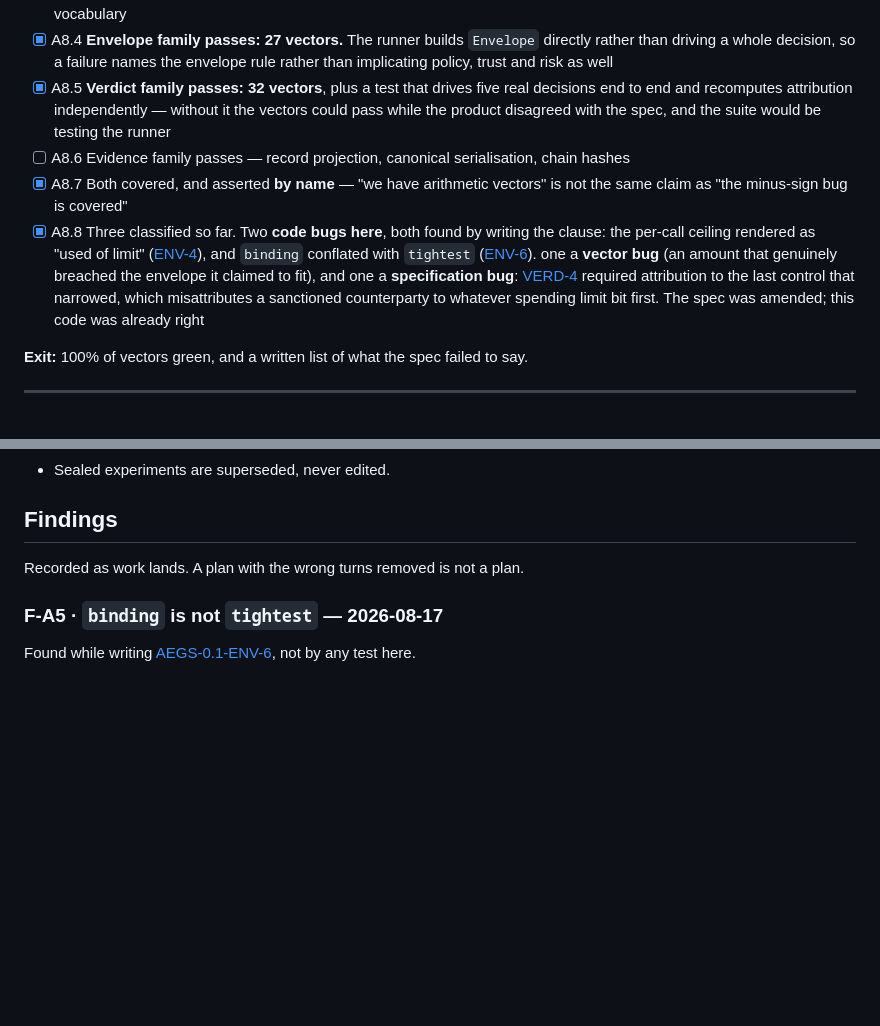
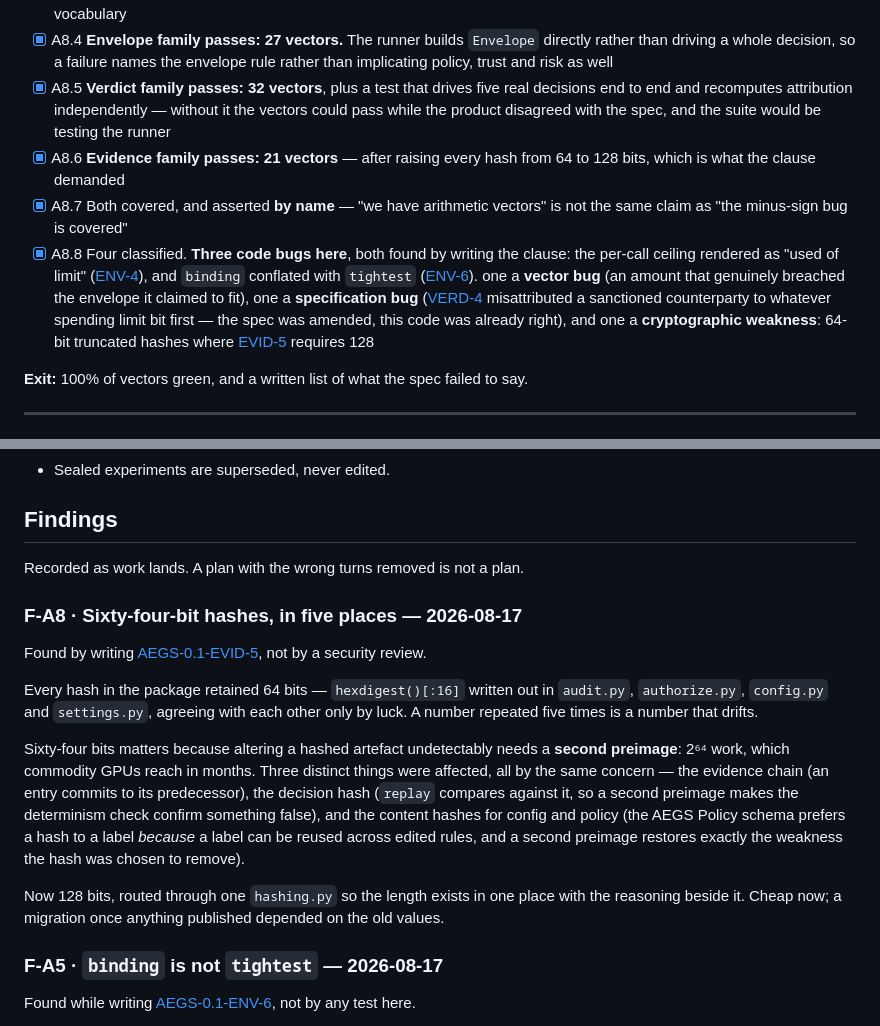
Before and after one commit to aegoll/aegoll, a Markdown page: PLAN.md, 2 parts joined by grey strips. Drawn GitHub-style; blank space fills up the shorter version.

Commit message:
docs: tick the evidence slice, record F-A8 and F-B8

```diff
--- a/PLAN.md
+++ b/PLAN.md
@@ -301,9 +301,9 @@ against a spec rather than against itself.
 - [x] A8.3 **Arithmetic family passes: 33 vectors, 0 divergences.** Refusal categories are *mapped* rather than string-compared — a vector checks the right *kind* of reason, and matching wording would make the suite a test of our vocabulary
 - [x] A8.4 **Envelope family passes: 27 vectors.** The runner builds `Envelope` directly rather than driving a whole decision, so a failure names the envelope rule rather than implicating policy, trust and risk as well
 - [x] A8.5 **Verdict family passes: 32 vectors**, plus a test that drives five real decisions end to end and recomputes attribution independently — without it the vectors could pass while the product disagreed with the spec, and the suite would be testing the runner
-- [ ] A8.6 Evidence family passes — record projection, canonical serialisation, chain hashes
+- [x] A8.6 **Evidence family passes: 21 vectors** — after raising every hash from 64 to 128 bits, which is what the clause demanded
 - [x] A8.7 Both covered, and asserted **by name** — "we have arithmetic vectors" is not the same claim as "the minus-sign bug is covered"
-- [x] A8.8 Three classified so far. Two **code bugs here**, both found by writing the clause: the per-call ceiling rendered as "used of limit" ([ENV-4](../aegs/spec/03-envelopes.md)), and `binding` conflated with `tightest` ([ENV-6](../aegs/spec/03-envelopes.md)). one a **vector bug** (an amount that genuinely breached the envelope it claimed to fit), and one a **specification bug**: [VERD-4](../aegs/spec/04-verdicts.md) required attribution to the last control that narrowed, which misattributes a sanctioned counterparty to whatever spending limit bit first. The spec was amended; this code was already right
+- [x] A8.8 Four classified. **Three code bugs here**, both found by writing the clause: the per-call ceiling rendered as "used of limit" ([ENV-4](../aegs/spec/03-envelopes.md)), and `binding` conflated with `tightest` ([ENV-6](../aegs/spec/03-envelopes.md)). one a **vector bug** (an amount that genuinely breached the envelope it claimed to fit), one a **specification bug** ([VERD-4](../aegs/spec/04-verdicts.md) misattributed a sanctioned counterparty to whatever spending limit bit first — the spec was amended, this code was already right), and one a **cryptographic weakness**: 64-bit truncated hashes where [EVID-5](../aegs/spec/07-evidence.md) requires 128
 
 **Exit:** 100% of vectors green, and a written list of what the spec failed to say.
 
@@ -439,6 +439,26 @@ Full list and reasoning in [`../CONTEXT.md`](../CONTEXT.md).
 
 Recorded as work lands. A plan with the wrong turns removed is not a plan.
 
+### F-A8 · Sixty-four-bit hashes, in five places — 2026-08-17
+
+Found by writing [AEGS-0.1-EVID-5](../aegs/spec/07-evidence.md), not by a security review.
+
+Every hash in the package retained 64 bits — `hexdigest()[:16]` written out in `audit.py`,
+`authorize.py`, `config.py` and `settings.py`, agreeing with each other only by luck. A number
+repeated five times is a number that drifts.
+
+Sixty-four bits matters because altering a hashed artefact undetectably needs a **second
+preimage**: 2⁶⁴ work, which commodity GPUs reach in months. Three distinct things were
+affected, all by the same concern — the evidence chain (an entry commits to its predecessor),
+the decision hash (`replay` compares against it, so a second preimage makes the determinism
+check confirm something false), and the content hashes for config and policy (the AEGS Policy
+schema prefers a hash to a label *because* a label can be reused across edited rules, and a
+second preimage restores exactly the weakness the hash was chosen to remove).
+
+Now 128 bits, routed through one `hashing.py` so the length exists in one place with the
+reasoning beside it. Cheap now; a migration once anything published depended on the old
+values.
+
 ### F-A5 · `binding` is not `tightest` — 2026-08-17
 
 Found while writing [AEGS-0.1-ENV-6](../aegs/spec/03-envelopes.md), not by any test here.
```
